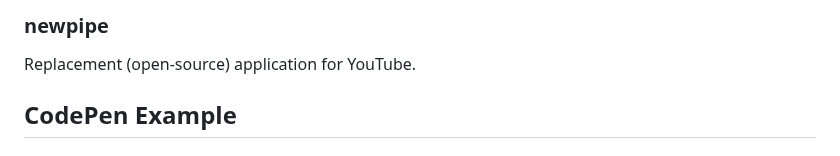
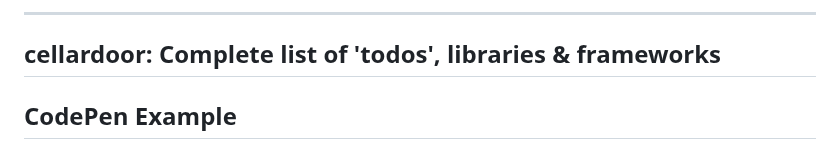
Before and after one commit to bbauska/cellardoor, a Markdown page: README.md, the part around the change. GitHub-like rendering.

```diff
--- a/README.md
+++ b/README.md
@@ -1,6 +1,7 @@
 <!-- display the social media buttons in your README -->
-<h3>newpipe</h3>
-<p>Replacement (open-source) application for YouTube.</p>
+---
+cellardoor: Complete list of 'todos', libraries &amp; frameworks
+---
 
 <h2>CodePen Example</h2>
 <h2>JSFiddle</h2>
```
